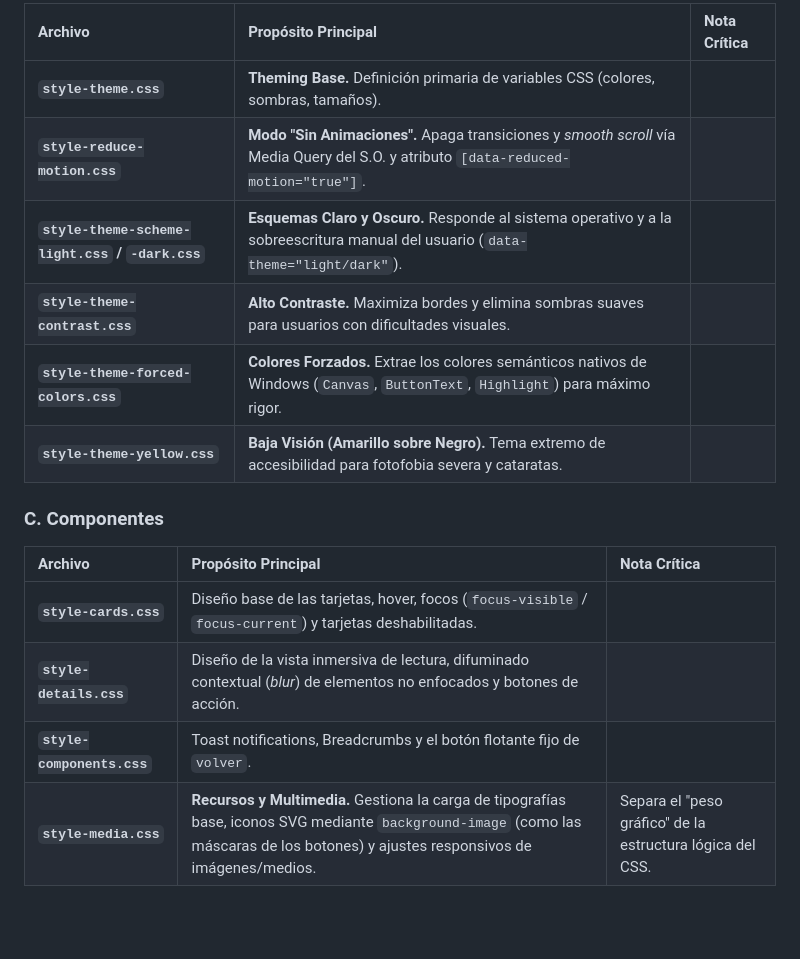
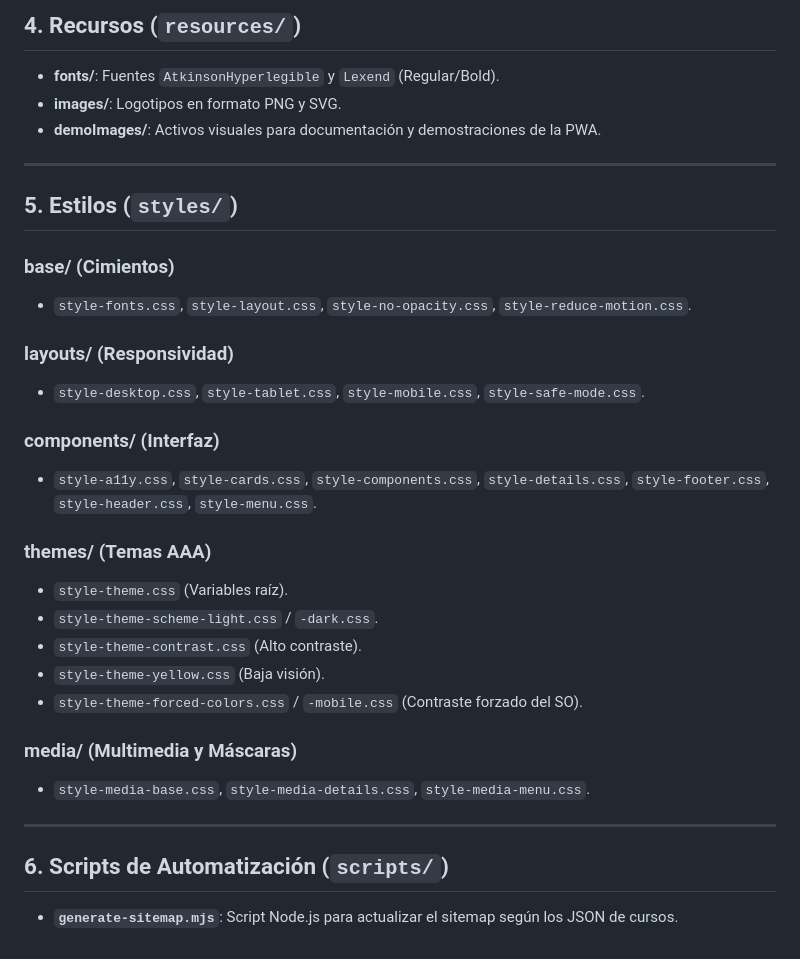
Before and after one commit to verogeid/vortexspira-universe, a Markdown page: MAINTAINER_DOCS.md, the part around one of its changes. Rendered like a GitHub page; blank space fills up the shorter version.

```diff
--- a/MAINTAINER_DOCS.md
+++ b/MAINTAINER_DOCS.md
@@ -71,18 +75,34 @@ Este documento detalla el propósito y la función de todos los archivos del pro
 
-| Archivo | Propósito Principal | Nota Crítica |
-| :--- | :--- | :--- |
-| **`style-theme.css`** | **Theming Base.** Definición primaria de variables CSS (colores, sombras, tamaños). | |
-| **`style-reduce-motion.css`** | **Modo "Sin Animaciones".** Apaga transiciones y *smooth scroll* vía Media Query del S.O. y atributo `[data-reduced-motion="true"]`. | |
-| **`style-theme-scheme-light.css` / `-dark.css`** | **Esquemas Claro y Oscuro.** Responde al sistema operativo y a la sobreescritura manual del usuario (`data-theme="light/dark"`). | |
-| **`style-theme-contrast.css`** | **Alto Contraste.** Maximiza bordes y elimina sombras suaves para usuarios con dificultades visuales. | |
-| **`style-theme-forced-colors.css`** | **Colores Forzados.** Extrae los colores semánticos nativos de Windows (`Canvas`, `ButtonText`, `Highlight`) para máximo rigor. | |
-| **`style-theme-yellow.css`** | **Baja Visión (Amarillo sobre Negro).** Tema extremo de accesibilidad para fotofobia severa y cataratas. | |
+## 4. Recursos (`resources/`)
 
-### C. Componentes
+* **fonts/**: Fuentes `AtkinsonHyperlegible` y `Lexend` (Regular/Bold).
+* **images/**: Logotipos en formato PNG y SVG.
+* **demoImages/**: Activos visuales para documentación y demostraciones de la PWA.
 
-| Archivo | Propósito Principal | Nota Crítica |
-| :--- | :--- | :--- |
-| **`style-cards.css`** | Diseño base de las tarjetas, hover, focos (`focus-visible` / `focus-current`) y tarjetas deshabilitadas. | |
-| **`style-details.css`** | Diseño de la vista inmersiva de lectura, difuminado contextual (*blur*) de elementos no enfocados y botones de acción. | |
-| **`style-components.css`** | Toast notifications, Breadcrumbs y el botón flotante fijo de `volver`. | |
-| **`style-media.css`** | **Recursos y Multimedia.** Gestiona la carga de tipografías base, iconos SVG mediante `background-image` (como las máscaras de los botones) y ajustes responsivos de imágenes/medios. | Separa el "peso gráfico" de la estructura lógica del CSS. |
+---
+
+## 5. Estilos (`styles/`)
+
+### base/ (Cimientos)
+* `style-fonts.css`, `style-layout.css`, `style-no-opacity.css`, `style-reduce-motion.css`.
+
+### layouts/ (Responsividad)
+* `style-desktop.css`, `style-tablet.css`, `style-mobile.css`, `style-safe-mode.css`.
+
+### components/ (Interfaz)
+* `style-a11y.css`, `style-cards.css`, `style-components.css`, `style-details.css`, `style-footer.css`, `style-header.css`, `style-menu.css`.
+
+### themes/ (Temas AAA)
+* `style-theme.css` (Variables raíz).
+* `style-theme-scheme-light.css` / `-dark.css`.
+* `style-theme-contrast.css` (Alto contraste).
+* `style-theme-yellow.css` (Baja visión).
+* `style-theme-forced-colors.css` / `-mobile.css` (Contraste forzado del SO).
+
+### media/ (Multimedia y Máscaras)
+* `style-media-base.css`, `style-media-details.css`, `style-media-menu.css`.
+
+---
+
+## 6. Scripts de Automatización (`scripts/`)
+* **`generate-sitemap.mjs`**: Script Node.js para actualizar el sitemap según los JSON de cursos.
```
Also changed, not shown: other parts of MAINTAINER_DOCS.md (+53 -49 lines).
